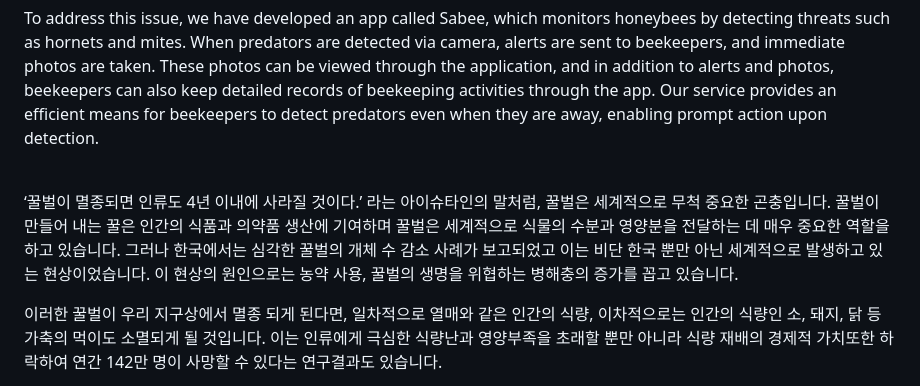
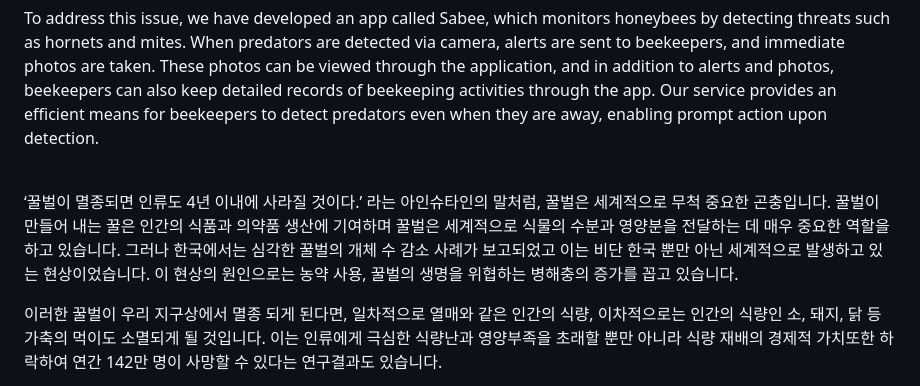
Before and after one commit to SeneKim/SaBee, a Markdown page: README.md, the part around the change. GitHub-like rendering.

```diff
--- a/README.md
+++ b/README.md
@@ -62,7 +62,7 @@ To address this issue, we have developed an app called Sabee, which monitors hon
 
 <br>
 
-‘꿀벌이 멸종되면 인류도 4년 이내에 사라질 것이다.’ 라는 아이슈타인의 말처럼, 꿀벌은 세계적으로 무척 중요한 곤충입니다. 꿀벌이 만들어 내는 꿀은 인간의 식품과 의약품 생산에 기여하며 꿀벌은 세계적으로 식물의 수분과 영양분을 전달하는 데 매우 중요한 역할을 하고 있습니다.  그러나 한국에서는 심각한 꿀벌의 개체 수 감소 사례가 보고되었고 이는 비단 한국 뿐만 아닌 세계적으로 발생하고 있는 현상이었습니다. 이 현상의 원인으로는 농약 사용, 꿀벌의 생명을 위협하는 병해충의 증가를 꼽고 있습니다.
+‘꿀벌이 멸종되면 인류도 4년 이내에 사라질 것이다.’ 라는 아인슈타인의 말처럼, 꿀벌은 세계적으로 무척 중요한 곤충입니다. 꿀벌이 만들어 내는 꿀은 인간의 식품과 의약품 생산에 기여하며 꿀벌은 세계적으로 식물의 수분과 영양분을 전달하는 데 매우 중요한 역할을 하고 있습니다.  그러나 한국에서는 심각한 꿀벌의 개체 수 감소 사례가 보고되었고 이는 비단 한국 뿐만 아닌 세계적으로 발생하고 있는 현상이었습니다. 이 현상의 원인으로는 농약 사용, 꿀벌의 생명을 위협하는 병해충의 증가를 꼽고 있습니다.
 
 이러한 꿀벌이 우리 지구상에서 멸종 되게 된다면, 일차적으로 열매와 같은 인간의 식량, 이차적으로는 인간의 식량인 소, 돼지, 닭 등 가축의 먹이도 소멸되게 될 것입니다. 이는 인류에게 극심한 식량난과 영양부족을 초래할 뿐만 아니라 식량 재배의 경제적 가치또한 하락하여 연간 142만 명이 사망할 수 있다는 연구결과도 있습니다.
 
```
